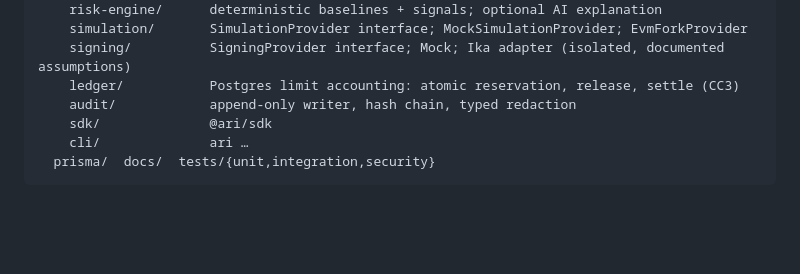
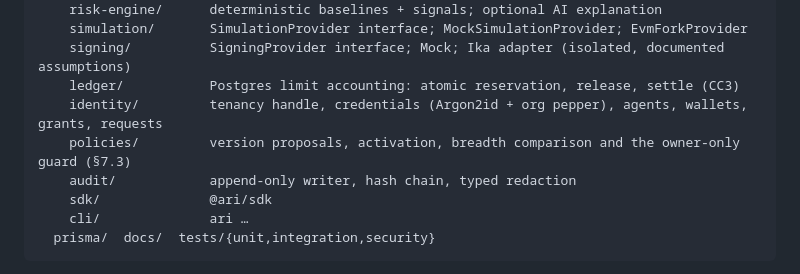
Before and after one commit to 0xCyrildev/Ari, a Markdown page: docs/ARCHITECTURE.md, the part around the change. GitHub-like rendering; blank space fills up the shorter version.

```diff
--- a/docs/ARCHITECTURE.md
+++ b/docs/ARCHITECTURE.md
@@ -425,6 +425,8 @@ ari/
     simulation/       SimulationProvider interface; MockSimulationProvider; EvmForkProvider
     signing/          SigningProvider interface; Mock; Ika adapter (isolated, documented assumptions)
     ledger/           Postgres limit accounting: atomic reservation, release, settle (CC3)
+    identity/         tenancy handle, credentials (Argon2id + org pepper), agents, wallets, grants, requests
+    policies/         version proposals, activation, breadth comparison and the owner-only guard (§7.3)
     audit/            append-only writer, hash chain, typed redaction
     sdk/              @ari/sdk
     cli/              ari …
```
Also changed, not shown: AGENTS.md (+29 -14 lines).
